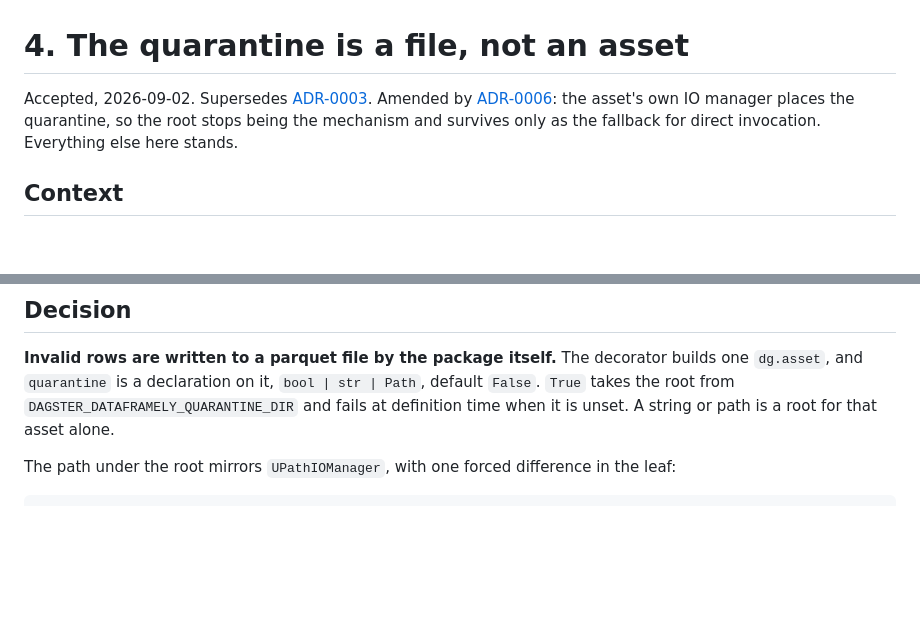
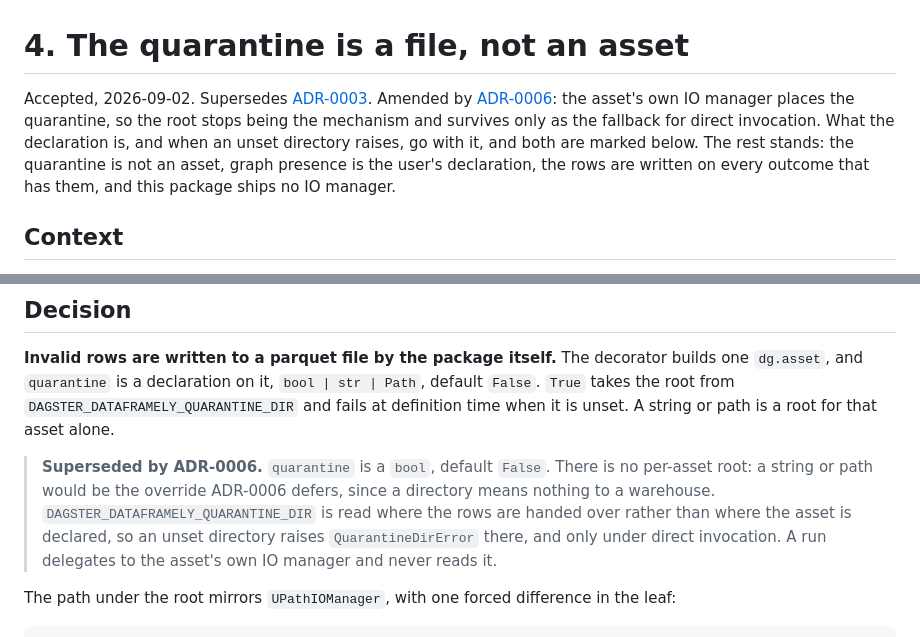
Before and after one commit to ozanozbeker/dagster-dataframely, a Markdown page: docs/adr/0004-the-quarantine-is-a-file-not-an-asset.md, 2 parts joined by grey strips. Rendered like a GitHub page; blank space fills up the shorter version.

```diff
--- a/docs/adr/0004-the-quarantine-is-a-file-not-an-asset.md
+++ b/docs/adr/0004-the-quarantine-is-a-file-not-an-asset.md
@@ -1,7 +1,7 @@
 # 4. The quarantine is a file, not an asset
 
 Accepted, 2026-09-02. Supersedes [ADR-0003](0003-the-quarantines-only-parent-is-the-valid-asset.md).
-Amended by [ADR-0006](0006-the-quarantine-is-written-by-the-assets-own-io-manager.md): the asset's own IO manager places the quarantine, so the root stops being the mechanism and survives only as the fallback for direct invocation. Everything else here stands.
+Amended by [ADR-0006](0006-the-quarantine-is-written-by-the-assets-own-io-manager.md): the asset's own IO manager places the quarantine, so the root stops being the mechanism and survives only as the fallback for direct invocation. What the declaration is, and when an unset directory raises, go with it, and both are marked below. The rest stands: the quarantine is not an asset, graph presence is the user's declaration, the rows are written on every outcome that has them, and this package ships no IO manager.
 
 ## Context
 
@@ -12,6 +12,8 @@ The rows still matter. A run that rejects rows has to leave them somewhere a per
 ## Decision
 
 **Invalid rows are written to a parquet file by the package itself.** The decorator builds one `dg.asset`, and `quarantine` is a declaration on it, `bool | str | Path`, default `False`. `True` takes the root from `DAGSTER_DATAFRAMELY_QUARANTINE_DIR` and fails at definition time when it is unset. A string or path is a root for that asset alone.
+
+> **Superseded by ADR-0006.** `quarantine` is a `bool`, default `False`. There is no per-asset root: a string or path would be the override ADR-0006 defers, since a directory means nothing to a warehouse. `DAGSTER_DATAFRAMELY_QUARANTINE_DIR` is read where the rows are handed over rather than where the asset is declared, so an unset directory raises `QuarantineDirError` there, and only under direct invocation. A run delegates to the asset's own IO manager and never reads it.
 
 The path under the root mirrors `UPathIOManager`, with one forced difference in the leaf:
 
```
Also changed, not shown: docs/adr/0001-process-takes-asset-keys.md (+3 -1 lines), docs/adr/0002-the-decorator-resolves-its-keys-at-definition-time.md (+3 -1 lines).
